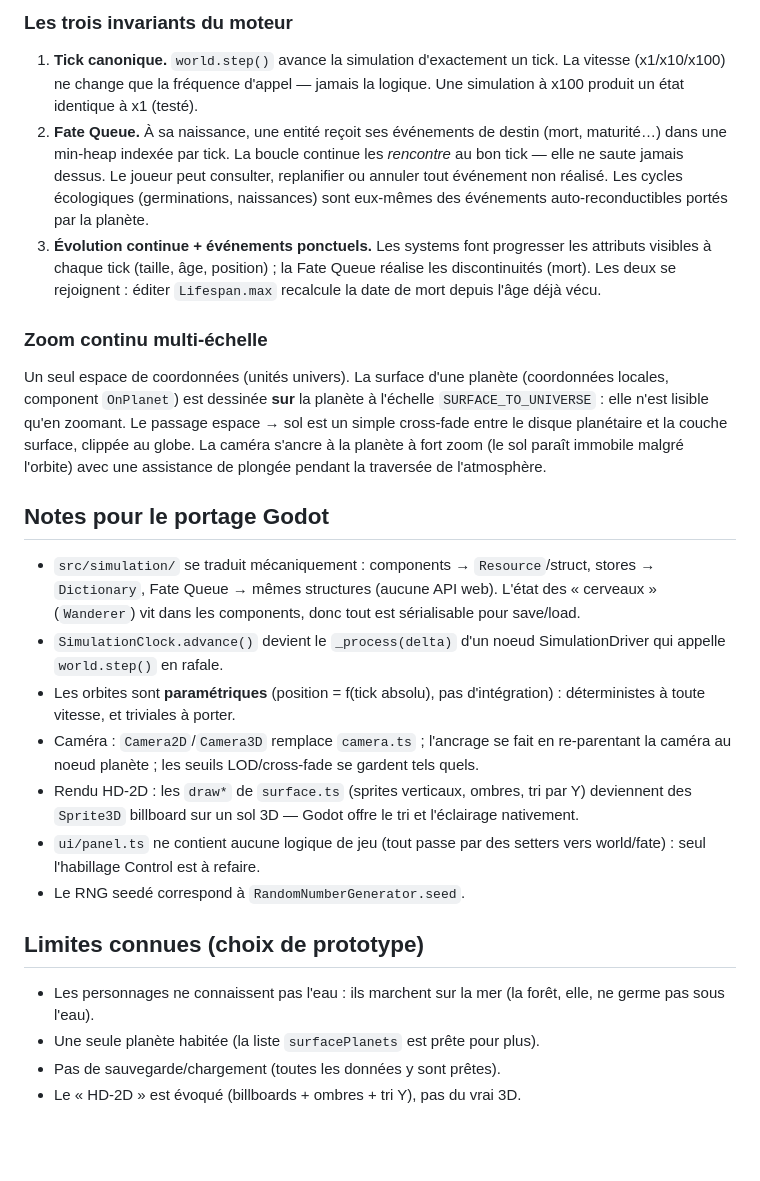
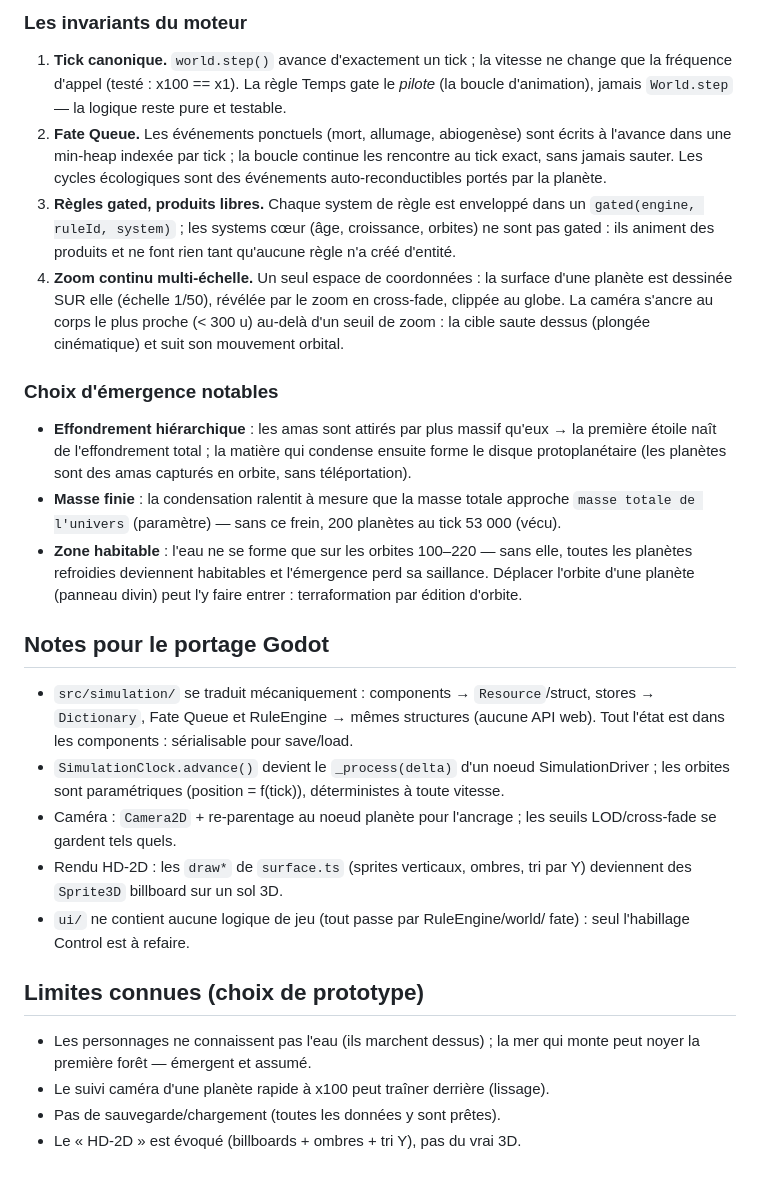
Before and after one commit to mechapizzai-lab/simulation-game, a Markdown page: README.md, the part around one of its changes. Rendered like a GitHub page; blank space fills up the shorter version.

Commit message:
Documentation : README de la version 'genèse depuis le Vide'
Co-Authored-By: Claude Fable 5 <noreply@anthropic.com>
Claude-Session: https://claude.ai/code/session_017BQeok4tghxzv28tVs2qSz

````diff
--- a/README.md
+++ b/README.md
@@ -56,55 +91,58 @@ tests/            tests console du moteur (node --test)
 ```
 
-### Les trois invariants du moteur
+### Les invariants du moteur
 
-1. **Tick canonique.** `world.step()` avance la simulation d'exactement un
-   tick. La vitesse (x1/x10/x100) ne change que la fréquence d'appel — jamais
-   la logique. Une simulation à x100 produit un état identique à x1 (testé).
-2. **Fate Queue.** À sa naissance, une entité reçoit ses événements de destin
-   (mort, maturité…) dans une min-heap indexée par tick. La boucle continue
-   les *rencontre* au bon tick — elle ne saute jamais dessus. Le joueur peut
-   consulter, replanifier ou annuler tout événement non réalisé. Les cycles
-   écologiques (germinations, naissances) sont eux-mêmes des événements
-   auto-reconductibles portés par la planète.
-3. **Évolution continue + événements ponctuels.** Les systems font progresser
-   les attributs visibles à chaque tick (taille, âge, position) ; la Fate
-   Queue réalise les discontinuités (mort). Les deux se rejoignent : éditer
-   `Lifespan.max` recalcule la date de mort depuis l'âge déjà vécu.
+1. **Tick canonique.** `world.step()` avance d'exactement un tick ; la vitesse
+   ne change que la fréquence d'appel (testé : x100 == x1). La règle Temps
+   gate le *pilote* (la boucle d'animation), jamais `World.step` — la logique
+   reste pure et testable.
+2. **Fate Queue.** Les événements ponctuels (mort, allumage, abiogenèse) sont
+   écrits à l'avance dans une min-heap indexée par tick ; la boucle continue
+   les rencontre au tick exact, sans jamais sauter. Les cycles écologiques
+   sont des événements auto-reconductibles portés par la planète.
+3. **Règles gated, produits libres.** Chaque system de règle est enveloppé
+   dans un `gated(engine, ruleId, system)` ; les systems cœur (âge,
+   croissance, orbites) ne sont pas gated : ils animent des produits et ne
+   font rien tant qu'aucune règle n'a créé d'entité.
+4. **Zoom continu multi-échelle.** Un seul espace de coordonnées : la surface
+   d'une planète est dessinée SUR elle (échelle 1/50), révélée par le zoom en
+   cross-fade, clippée au globe. La caméra s'ancre au corps le plus proche
+   (< 300 u) au-delà d'un seuil de zoom : la cible saute dessus (plongée
+   cinématique) et suit son mouvement orbital.
 
-### Zoom continu multi-échelle
+### Choix d'émergence notables
 
-Un seul espace de coordonnées (unités univers). La surface d'une planète
-(coordonnées locales, component `OnPlanet`) est dessinée **sur** la planète à
-l'échelle `SURFACE_TO_UNIVERSE` : elle n'est lisible qu'en zoomant. Le passage
-espace → sol est un simple cross-fade entre le disque planétaire et la couche
-surface, clippée au globe. La caméra s'ancre à la planète à fort zoom (le sol
-paraît immobile malgré l'orbite) avec une assistance de plongée pendant la
-traversée de l'atmosphère.
+- **Effondrement hiérarchique** : les amas sont attirés par plus massif
+  qu'eux → la première étoile naît de l'effondrement total ; la matière qui
+  condense ensuite forme le disque protoplanétaire (les planètes sont des
+  amas capturés en orbite, sans téléportation).
+- **Masse finie** : la condensation ralentit à mesure que la masse totale
+  approche `masse totale de l'univers` (paramètre) — sans ce frein, 200
+  planètes au tick 53 000 (vécu).
+- **Zone habitable** : l'eau ne se forme que sur les orbites 100–220 — sans
+  elle, toutes les planètes refroidies deviennent habitables et l'émergence
+  perd sa saillance. Déplacer l'orbite d'une planète (panneau divin) peut
+  l'y faire entrer : terraformation par édition d'orbite.
 
 ## Notes pour le portage Godot
 
 - `src/simulation/` se traduit mécaniquement : components → `Resource`/struct,
-  stores → `Dictionary`, Fate Queue → mêmes structures (aucune API web).
-  L'état des « cerveaux » (`Wanderer`) vit dans les components, donc tout est
-  sérialisable pour save/load.
+  stores → `Dictionary`, Fate Queue et RuleEngine → mêmes structures (aucune
+  API web). Tout l'état est dans les components : sérialisable pour save/load.
 - `SimulationClock.advance()` devient le `_process(delta)` d'un noeud
-  SimulationDriver qui appelle `world.step()` en rafale.
-- Les orbites sont **paramétriques** (position = f(tick absolu), pas
-  d'intégration) : déterministes à toute vitesse, et triviales à porter.
-- Caméra : `Camera2D`/`Camera3D` remplace `camera.ts` ; l'ancrage se fait en
-  re-parentant la caméra au noeud planète ; les seuils LOD/cross-fade se
-  gardent tels quels.
+  SimulationDriver ; les orbites sont paramétriques (position = f(tick)),
+  déterministes à toute vitesse.
+- Caméra : `Camera2D` + re-parentage au noeud planète pour l'ancrage ; les
+  seuils LOD/cross-fade se gardent tels quels.
 - Rendu HD-2D : les `draw*` de `surface.ts` (sprites verticaux, ombres, tri
-  par Y) deviennent des `Sprite3D` billboard sur un sol 3D — Godot offre le
-  tri et l'éclairage nativement.
-- `ui/panel.ts` ne contient aucune logique de jeu (tout passe par des setters
-  vers world/fate) : seul l'habillage Control est à refaire.
-- Le RNG seedé correspond à `RandomNumberGenerator.seed`.
+  par Y) deviennent des `Sprite3D` billboard sur un sol 3D.
+- `ui/` ne contient aucune logique de jeu (tout passe par RuleEngine/world/
+  fate) : seul l'habillage Control est à refaire.
 
 ## Limites connues (choix de prototype)
 
-- Les personnages ne connaissent pas l'eau : ils marchent sur la mer (la
-  forêt, elle, ne germe pas sous l'eau).
-- Une seule planète habitée (la liste `surfacePlanets` est prête pour plus).
+- Les personnages ne connaissent pas l'eau (ils marchent dessus) ; la mer qui
+  monte peut noyer la première forêt — émergent et assumé.
+- Le suivi caméra d'une planète rapide à x100 peut traîner derrière (lissage).
 - Pas de sauvegarde/chargement (toutes les données y sont prêtes).
 - Le « HD-2D » est évoqué (billboards + ombres + tri Y), pas du vrai 3D.
````
Also changed, not shown: other parts of README.md (+66 -31 lines).
